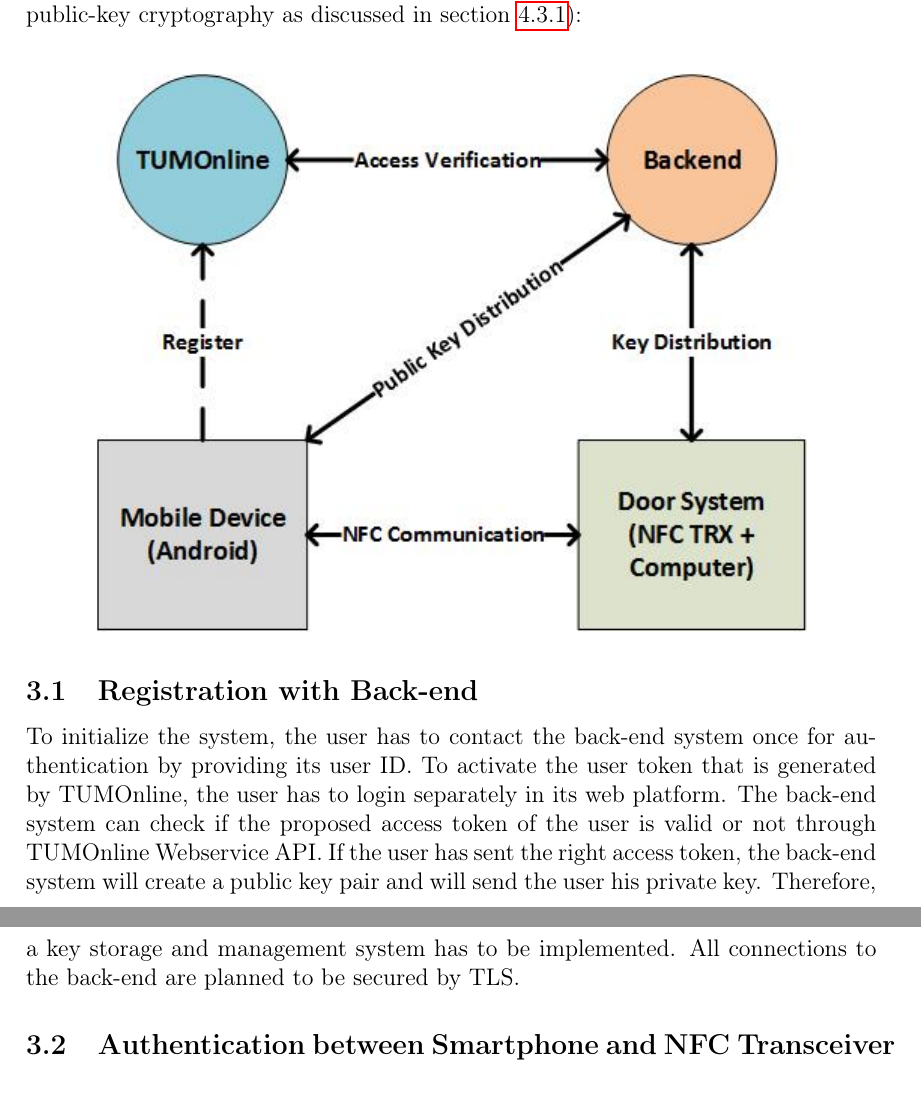
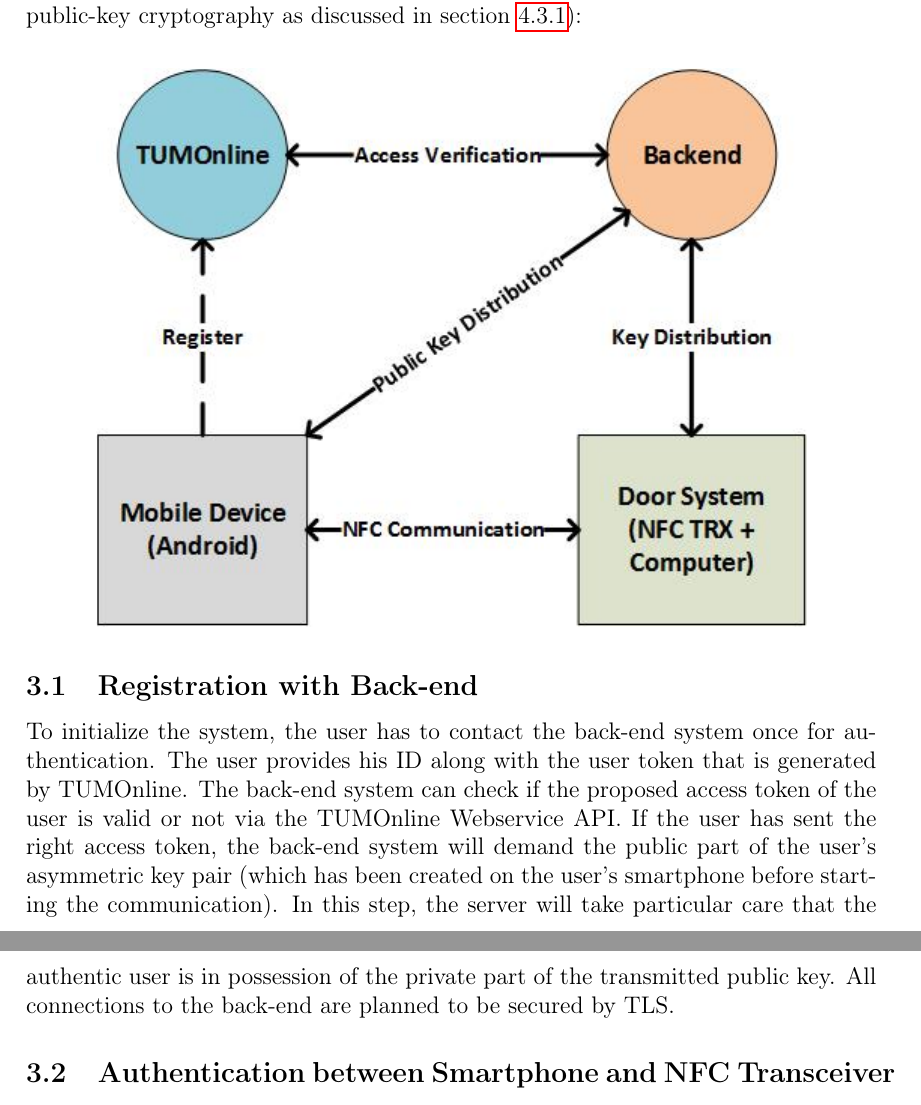
Before and after one commit to grandcat/tum_getin, a LaTeX document (idea_report/report.tex, which reads idea_report/3_architecture.tex): two parts of pages 4 and 5 of 10, joined at a grey line, cut so that both start at the same text. Compiled offline with pdfLaTeX; a LaTeX package or settings file that is missing is left out.

Commit message:
Chap 3: backend semantics change 2

```diff
--- a/idea_report/3_architecture.tex
+++ b/idea_report/3_architecture.tex
@@ -21,11 +21,15 @@
 
 
 \subsection{Registration with Back-end}
-To initialize the system, the user has to contact the back-end system once for authentication by providing its user ID.
-To activate the user token that is generated by TUMOnline, the user has to login separately in its web platform.
-The back-end system can check if the proposed access token of the user is valid or not through TUMOnline Webservice API.
+To initialize the system, the user has to contact the back-end system once for authentication.
+% by providing his user ID.
+The user provides his ID along with the user token that is generated by TUMOnline.
+%To activate the user token that is generated by TUMOnline, the user has to login separately on a web platform.
+The back-end system can check if the proposed access token of the user is valid or not via the TUMOnline Webservice API.
 %For that purpose, the connection to the TUMOnline service is needed to get this kind of information.
-If the user has sent the right access token, the back-end system will create a public key pair and will send the user his private key. Therefore, a key storage and management system has to be implemented.
+If the user has sent the right access token, the back-end system will demand the public part of the user's asymmetric key pair (which has been created on the user's smartphone before starting the communication).
+In this step, the server will take particular care that the authentic user is in possession of the private part of the transmitted public key.
+%create a public key pair and will send the user his private key. Therefore, a key storage and management system has to be implemented.
 All connections to the back-end are planned to be secured by TLS.
 
 
```
